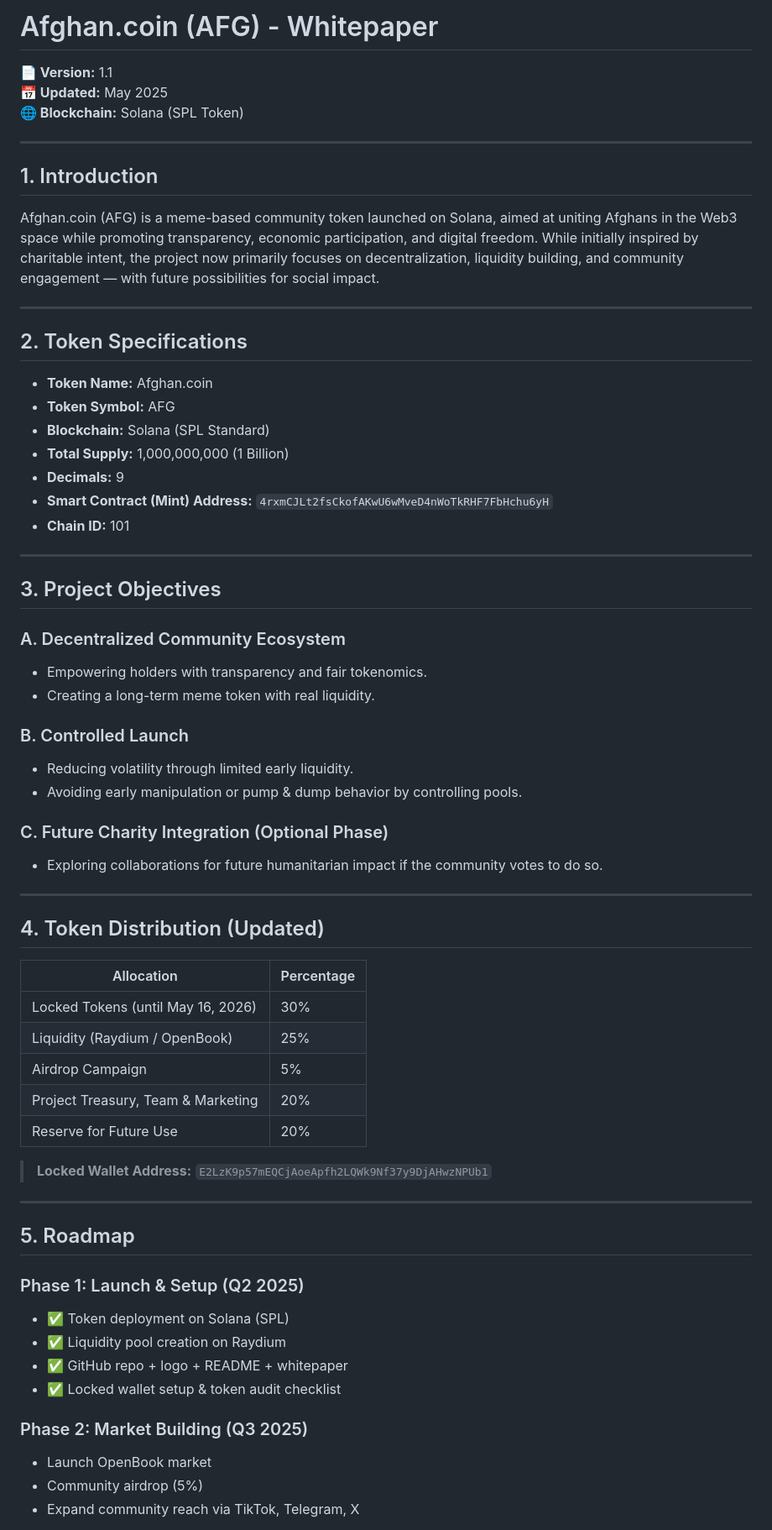
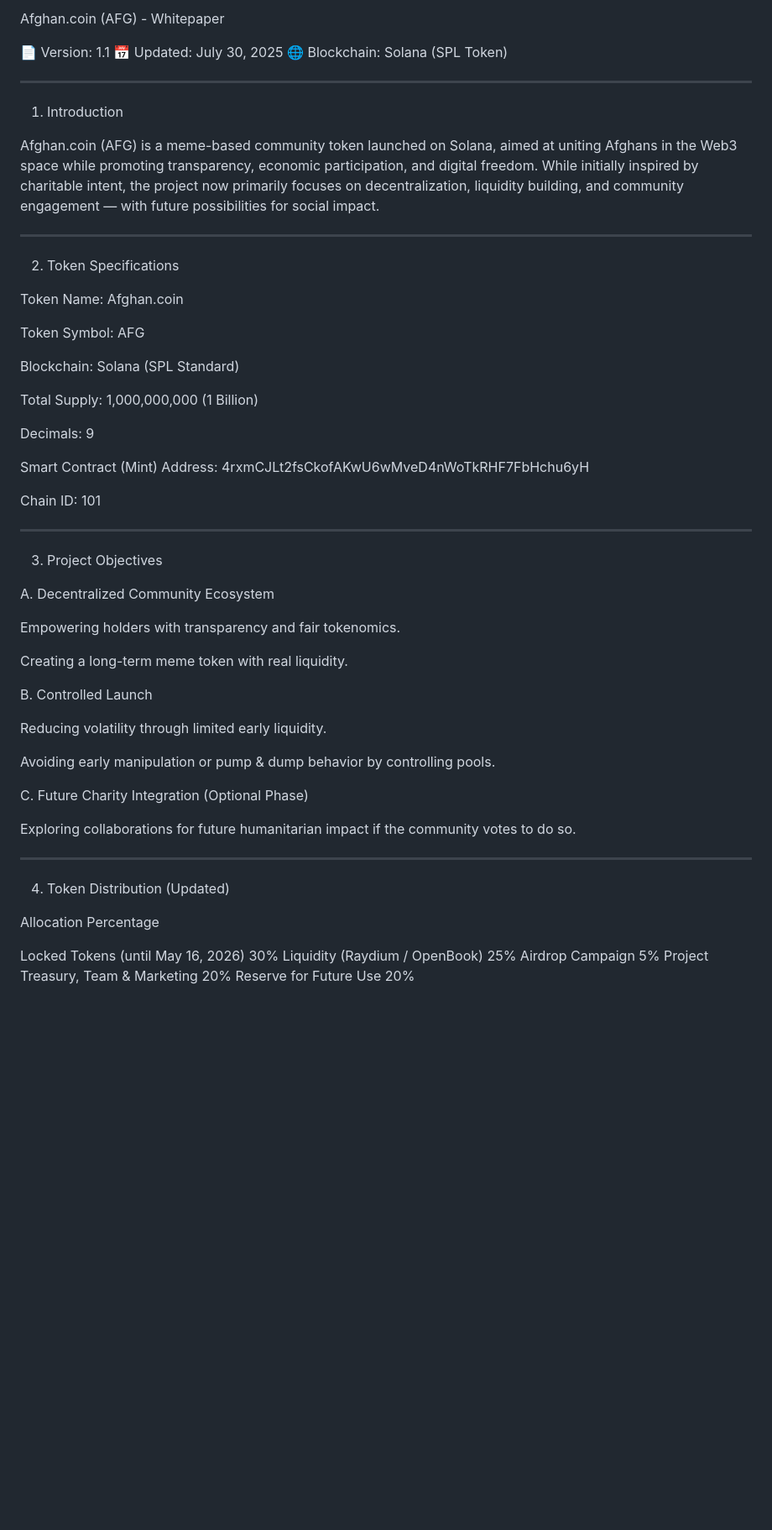
Before and after one commit to AFGtoken/Afghan.coin, a Markdown page: whitepaper.md, the part around one of its changes. Shown at 84% size. GitHub-like rendering; blank space fills up the shorter version.

```diff
--- a/whitepaper.md
+++ b/whitepaper.md
@@ -1,67 +1,70 @@
-# Afghan.coin (AFG) - Whitepaper
-**📄 Version:** 1.1
-**📅 Updated:** May 2025
-**🌐 Blockchain:** Solana (SPL Token)
+Afghan.coin (AFG) - Whitepaper
+
+📄 Version: 1.1
+📅 Updated: July 30, 2025
+🌐 Blockchain: Solana (SPL Token)
+
 
 ---
 
-## 1. Introduction
+1. Introduction
 
 Afghan.coin (AFG) is a meme-based community token launched on Solana, aimed at uniting Afghans in the Web3 space while promoting transparency, economic participation, and digital freedom. While initially inspired by charitable intent, the project now primarily focuses on decentralization, liquidity building, and community engagement — with future possibilities for social impact.
 
----
-
-## 2. Token Specifications
-
-- **Token Name:** Afghan.coin
-- **Token Symbol:** AFG
-- **Blockchain:** Solana (SPL Standard)
-- **Total Supply:** 1,000,000,000 (1 Billion)
-- **Decimals:** 9
-- **Smart Contract (Mint) Address:** `4rxmCJLt2fsCkofAKwU6wMveD4nWoTkRHF7FbHchu6yH`
-- **Chain ID:** 101
 
 ---
 
-## 3. Project Objectives
+2. Token Specifications
 
-### A. Decentralized Community Ecosystem
-- Empowering holders with transparency and fair tokenomics.
-- Creating a long-term meme token with real liquidity.
+Token Name: Afghan.coin
 
-### B. Controlled Launch
-- Reducing volatility through limited early liquidity.
-- Avoiding early manipulation or pump & dump behavior by controlling pools.
+Token Symbol: AFG
 
-### C. Future Charity Integration (Optional Phase)
-- Exploring collaborations for future humanitarian impact if the community votes to do so.
+Blockchain: Solana (SPL Standard)
+
+Total Supply: 1,000,000,000 (1 Billion)
+
+Decimals: 9
+
+Smart Contract (Mint) Address: 4rxmCJLt2fsCkofAKwU6wMveD4nWoTkRHF7FbHchu6yH
+
+Chain ID: 101
+
+
 
 ---
 
-## 4. Token Distribution (Updated)
+3. Project Objectives
 
-| Allocation                            | Percentage |
-|--------------------------------------|------------|
-| Locked Tokens (until May 16, 2026)   | 30%        |
-| Liquidity (Raydium / OpenBook)       | 25%        |
-| Airdrop Campaign                     | 5%         |
-| Project Treasury, Team & Marketing   | 20%        |
-| Reserve for Future Use               | 20%        |
+A. Decentralized Community Ecosystem
 
-> **Locked Wallet Address:** `E2LzK9p57mEQCjAoeApfh2LQWk9Nf37y9DjAHwzNPUb1`
+Empowering holders with transparency and fair tokenomics.
+
+Creating a long-term meme token with real liquidity.
+
+
+B. Controlled Launch
+
+Reducing volatility through limited early liquidity.
+
+Avoiding early manipulation or pump & dump behavior by controlling pools.
+
+
+C. Future Charity Integration (Optional Phase)
+
+Exploring collaborations for future humanitarian impact if the community votes to do so.
+
+
 
 ---
 
-## 5. Roadmap
+4. Token Distribution (Updated)
 
-### Phase 1: Launch & Setup (Q2 2025)
-- ✅ Token deployment on Solana (SPL)
-- ✅ Liquidity pool creation on Raydium
-- ✅ GitHub repo + logo + README + whitepaper
-- ✅ Locked wallet setup & token audit checklist
+Allocation	Percentage
 
-### Phase 2: Market Building (Q3 2025)
-- Launch OpenBook market
-- Community airdrop (5%)
-- Expand community reach via TikTok, Telegram, X
+Locked Tokens (until May 16, 2026)	30%
+Liquidity (Raydium / OpenBook)	25%
+Airdrop Campaign	5%
+Project Treasury, Team & Marketing	20%
+Reserve for Future Use	20%
 
```
Also changed, not shown: other parts of whitepaper.md (+86 -22 lines).
